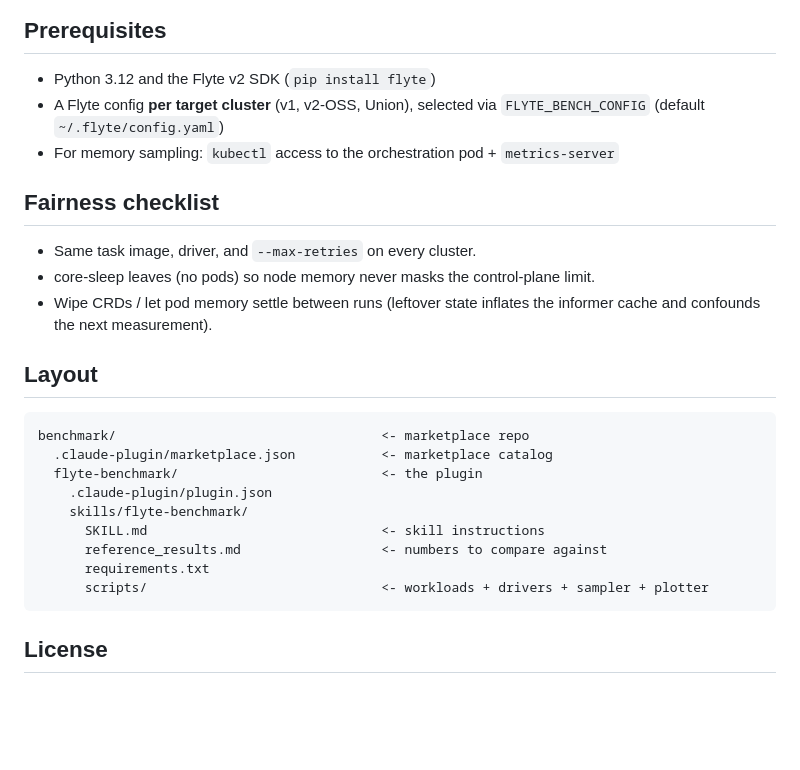
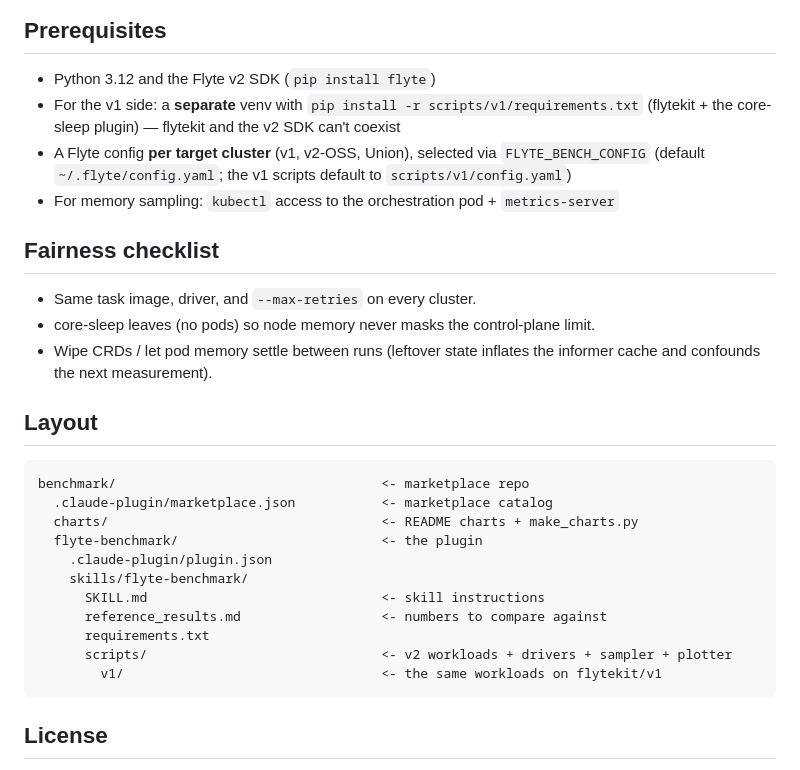
Before and after one commit to flyteorg/flyte-benchmarks, a Markdown page: README.md, the part around the change printed below. Drawn GitHub-style; blank space fills up the shorter version.

````diff
--- a/README.md
+++ b/README.md
@@ -134,8 +192,11 @@ executor OOMs the 200k swarm that Union completes.
 ## Prerequisites
 
 - Python 3.12 and the Flyte v2 SDK (`pip install flyte`)
+- For the v1 side: a **separate** venv with `pip install -r scripts/v1/requirements.txt`
+  (flytekit + the core-sleep plugin) — flytekit and the v2 SDK can't coexist
 - A Flyte config **per target cluster** (v1, v2-OSS, Union), selected via
-  `FLYTE_BENCH_CONFIG` (default `~/.flyte/config.yaml`)
+  `FLYTE_BENCH_CONFIG` (default `~/.flyte/config.yaml`; the v1 scripts default to
+  `scripts/v1/config.yaml`)
 - For memory sampling: `kubectl` access to the orchestration pod + `metrics-server`
 
 ## Fairness checklist
@@ -150,13 +211,15 @@ executor OOMs the 200k swarm that Union completes.
 ```
 benchmark/                                  <- marketplace repo
   .claude-plugin/marketplace.json           <- marketplace catalog
+  charts/                                   <- README charts + make_charts.py
   flyte-benchmark/                          <- the plugin
     .claude-plugin/plugin.json
     skills/flyte-benchmark/
       SKILL.md                              <- skill instructions
       reference_results.md                  <- numbers to compare against
       requirements.txt
-      scripts/                              <- workloads + drivers + sampler + plotter
+      scripts/                              <- v2 workloads + drivers + sampler + plotter
+        v1/                                 <- the same workloads on flytekit/v1
 ```
 
 ## License
````
Also changed, not shown: other parts of README.md (+63 -5 lines), charts/concurrency.png (added), charts/single_workflow.png (added), charts/swarm.png (added), 11 other files.
